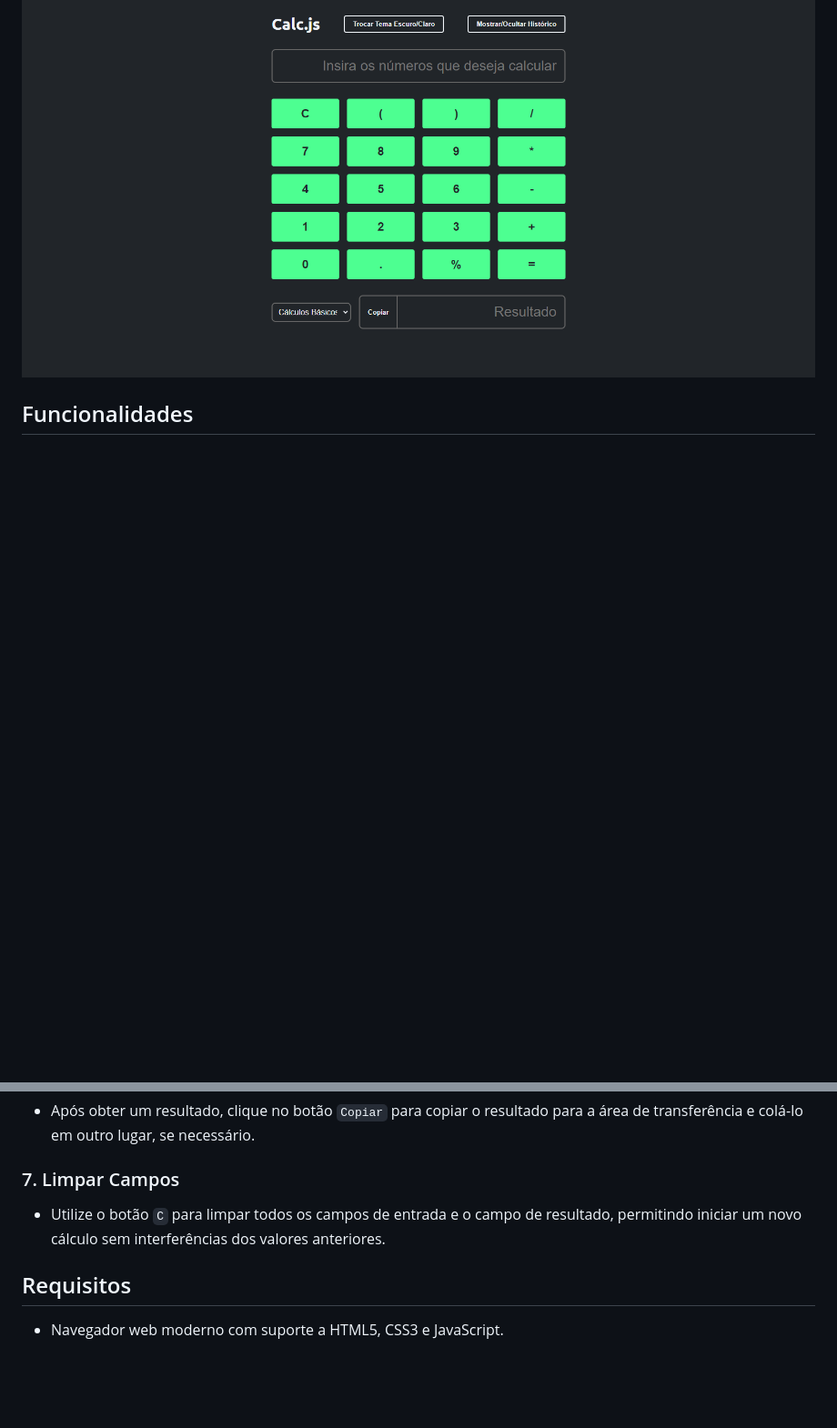
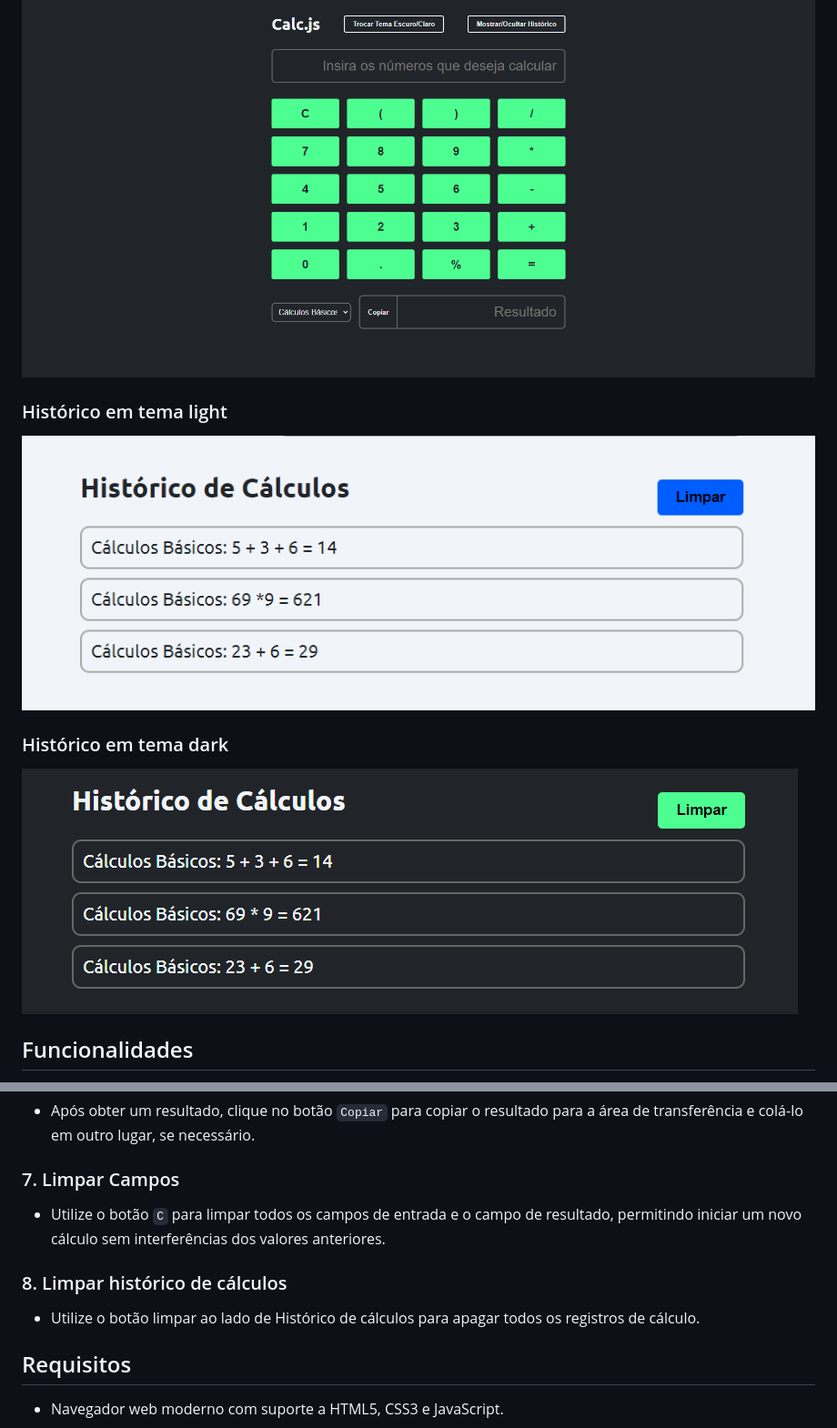
Before and after one commit to wesley-andrade/TesteSoftware_Trabalho, a Markdown page: README.md, 2 parts joined by grey strips. Shown: that part at 91% size. GitHub-like rendering; pictures changed too: assets/history_dark.png (added), assets/history_light.png (added); blank space fills up the shorter version.

Commit message:
Adiciona imagens e documenta botão de limpar historico

```diff
--- a/README.md
+++ b/README.md
@@ -30,6 +30,12 @@ usuários.
 
 ### Calculadora em tema escuro
 ![Tela de prototipação tema light](/assets/dark.png)
+
+### Histórico em tema light
+![Histórico de calculos em tema light](/assets/history_light.png)
+
+### Histórico em tema dark
+![Histórico de calculos em tema dark](/assets/history_dark.png)
 
 ## Funcionalidades
 
@@ -110,6 +116,9 @@ usuários.
 
 - Utilize o botão `C` para limpar todos os campos de entrada e o campo de resultado, permitindo iniciar um novo cálculo sem interferências dos valores anteriores.
 
+### 8. Limpar histórico de cálculos
+- Utilize o botão limpar ao lado de Histórico de cálculos para apagar todos os registros de cálculo.
+
 ## Requisitos
 
 - Navegador web moderno com suporte a HTML5, CSS3 e JavaScript.
```
Also changed, not shown: 1 other file.
